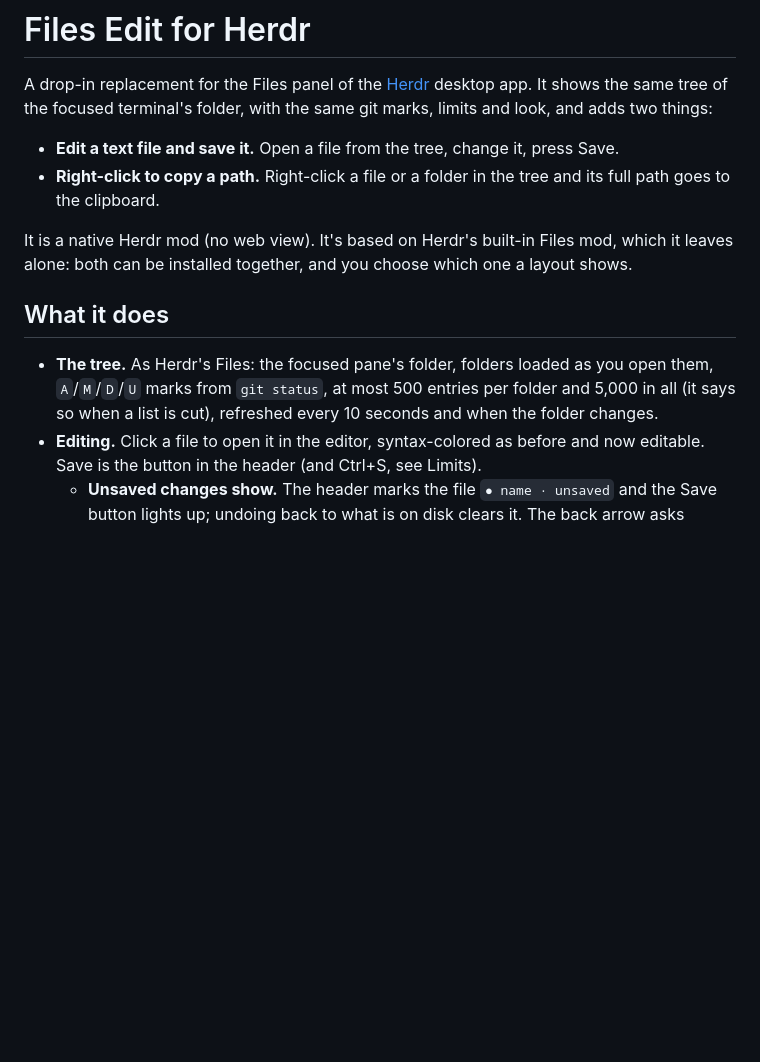
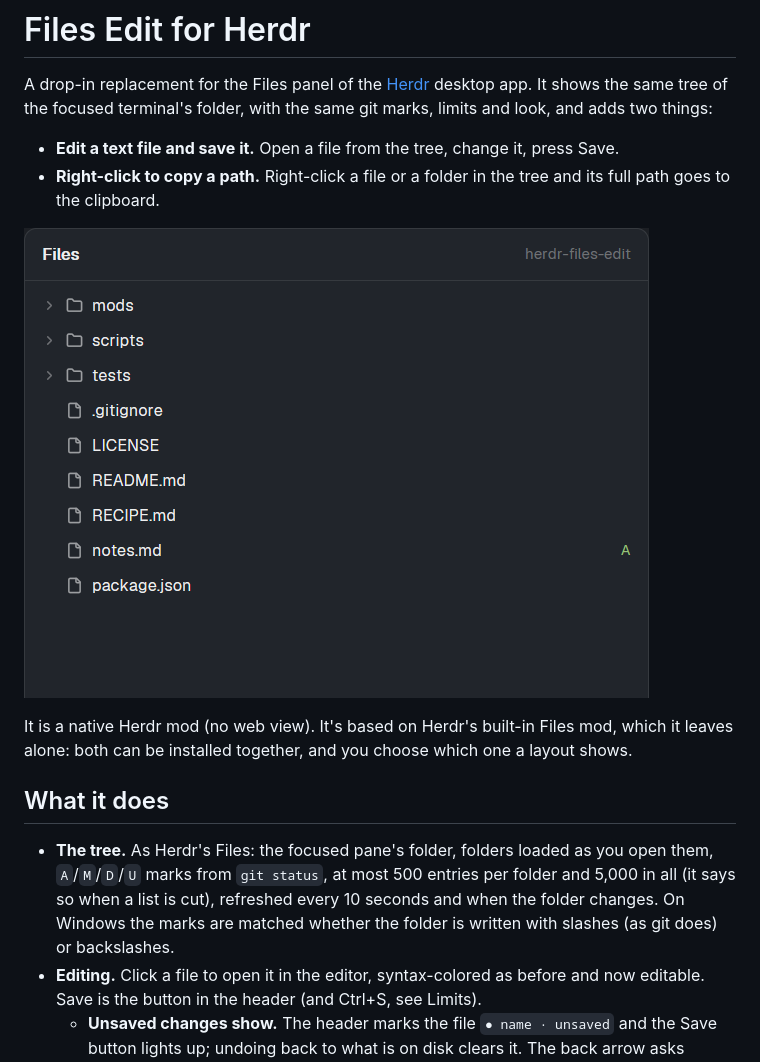
Before and after one commit to RomainBdt/herdr-files-edit, a Markdown page: README.md, the part around the change. Rendered like a GitHub page; pictures changed too: preview.png (added); blank space fills up the shorter version.

```diff
--- a/README.md
+++ b/README.md
@@ -8,6 +8,8 @@ limits and look, and adds two things:
 - **Right-click to copy a path.** Right-click a file or a folder in the tree and its
   full path goes to the clipboard.
 
+![Files Edit in Herdr's side panel: a folder tree with the green A mark on a new file](preview.png)
+
 It is a native Herdr mod (no web view). It's based on Herdr's built-in Files mod, which
 it leaves alone: both can be installed together, and you choose which one a layout shows.
 
@@ -16,7 +18,8 @@ it leaves alone: both can be installed together, and you choose which one a layo
 - **The tree.** As Herdr's Files: the focused pane's folder, folders loaded as you open
   them, `A`/`M`/`D`/`U` marks from `git status`, at most 500 entries per folder and 5,000
   in all (it says so when a list is cut), refreshed every 10 seconds and when the folder
-  changes.
+  changes. On Windows the marks are
+  matched whether the folder is written with slashes (as git does) or backslashes.
 - **Editing.** Click a file to open it in the editor, syntax-colored as before and now
   editable. Save is the button in the header (and Ctrl+S, see Limits).
   - **Unsaved changes show.** The header marks the file `● name · unsaved` and the Save
```
Also changed, not shown: 5 other files.
